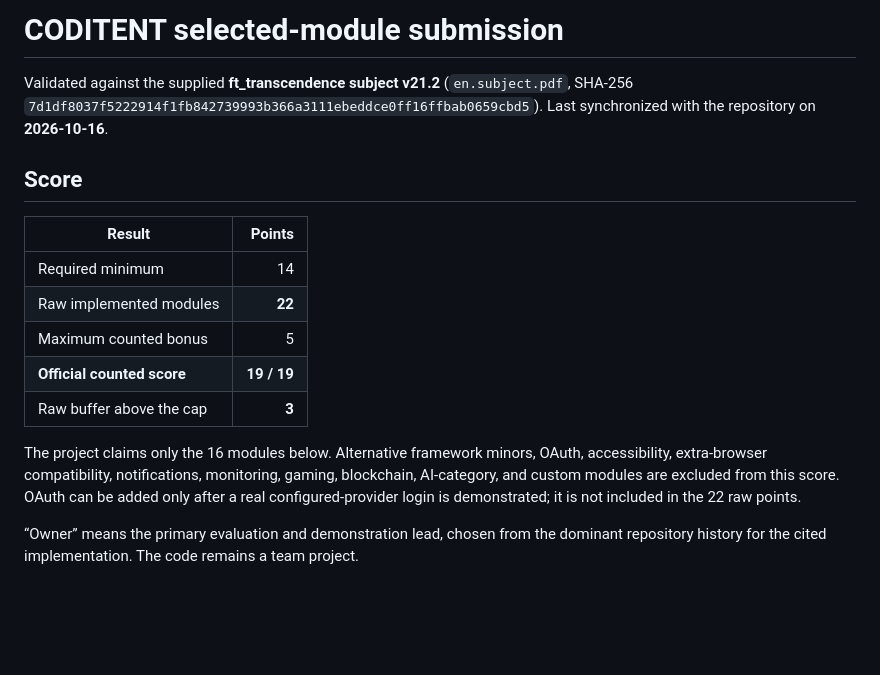
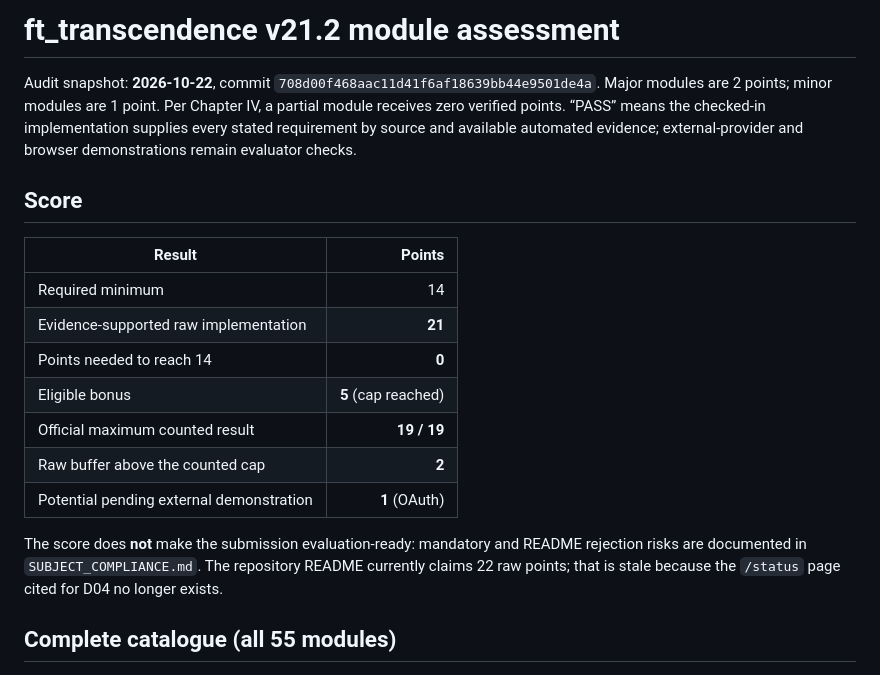
Before and after one commit to aelasefa/coditent, a Markdown page: audit-reports/MODULE_POINTS.md, the part around one of its changes. GitHub-like rendering; blank space fills up the shorter version.

```diff
--- a/audit-reports/MODULE_POINTS.md
+++ b/audit-reports/MODULE_POINTS.md
@@ -1,18 +1,20 @@
-# CODITENT selected-module submission
+# ft_transcendence v21.2 module assessment
 
-Validated against the supplied **ft_transcendence subject v21.2** (`en.subject.pdf`, SHA-256 `7d1df8037f5222914f1fb842739993b366a3111ebeddce0ff16ffbab0659cbd5`). Last synchronized with the repository on **2026-10-16**.
+Audit snapshot: **2026-10-22**, commit `708d00f468aac11d41f6af18639bb44e9501de4a`. Major modules are 2 points; minor modules are 1 point. Per Chapter IV, a partial module receives zero verified points. “PASS” means the checked-in implementation supplies every stated requirement by source and available automated evidence; external-provider and browser demonstrations remain evaluator checks.
 
 ## Score
 
 | Result | Points |
 |---|---:|
 | Required minimum | 14 |
-| Raw implemented modules | **22** |
-| Maximum counted bonus | 5 |
-| **Official counted score** | **19 / 19** |
-| Raw buffer above the cap | **3** |
+| Evidence-supported raw implementation | **21** |
+| Points needed to reach 14 | **0** |
+| Eligible bonus | **5** (cap reached) |
+| Official maximum counted result | **19 / 19** |
+| Raw buffer above the counted cap | **2** |
+| Potential pending external demonstration | **1** (OAuth) |
 
-The project claims only the 16 modules below. Alternative framework minors, OAuth, accessibility, extra-browser compatibility, notifications, monitoring, gaming, blockchain, AI-category, and custom modules are excluded from this score. OAuth can be added only after a real configured-provider login is demonstrated; it is not included in the 22 raw points.
+The score does **not** make the submission evaluation-ready: mandatory and README rejection risks are documented in `SUBJECT_COMPLIANCE.md`. The repository README currently claims 22 raw points; that is stale because the `/status` page cited for D04 no longer exists.
 
-“Owner” means the primary evaluation and demonstration lead, chosen from the dominant repository history for the cited implementation. The code remains a team project.
+## Complete catalogue (all 55 modules)
 
```
Also changed, not shown: other parts of audit-reports/MODULE_POINTS.md (+66 -60 lines).
